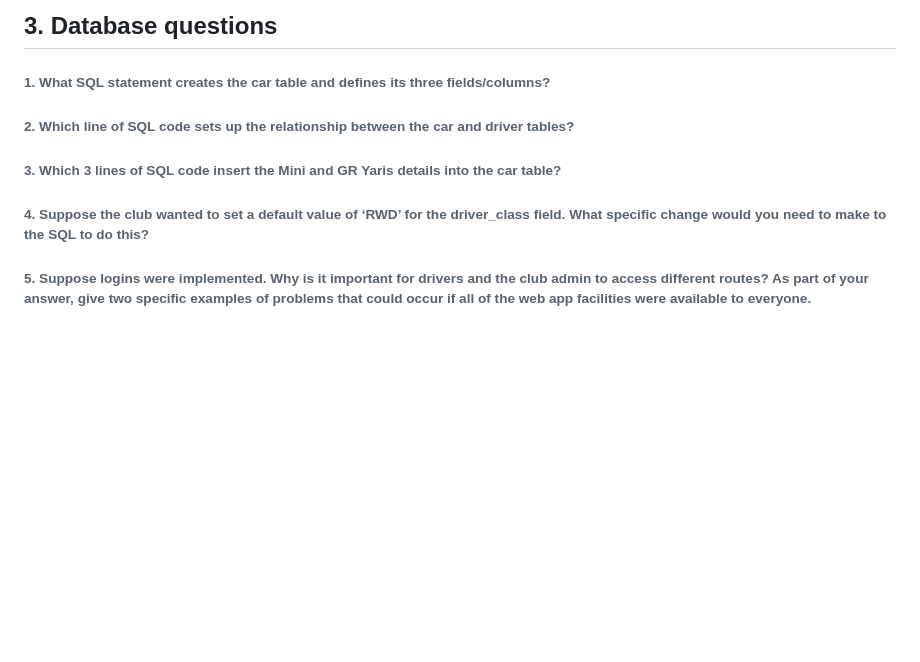
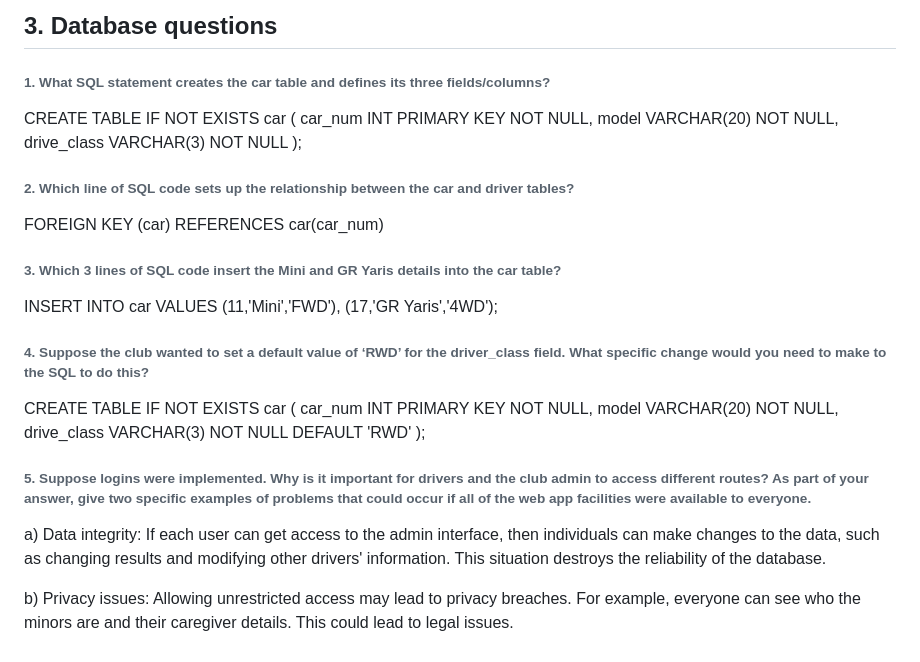
Before and after one commit to WeiZhang0317/BRMM_webapp_files, a Markdown page: README.md, the part around the change printed below. GitHub-like rendering; blank space fills up the shorter version.

```diff
--- a/README.md
+++ b/README.md
@@ -281,7 +281,37 @@ A link to the graph is designed on the overall result page so that users can see
 
 ######   1. What SQL statement creates the car table and defines its three fields/columns?
 
+CREATE TABLE IF NOT EXISTS car
+(
+    car_num INT PRIMARY KEY NOT NULL,
+    model VARCHAR(20) NOT NULL,
+    drive_class VARCHAR(3) NOT NULL
+);
+
+
 ######   2. Which line of SQL code sets up the relationship between the car and driver tables?
+
+FOREIGN KEY (car) REFERENCES car(car_num)
+
+
 ######   3. Which 3 lines of SQL code insert the Mini and GR Yaris details into the car table?
+
+INSERT INTO car VALUES
+(11,'Mini','FWD'),
+(17,'GR Yaris','4WD');
+
 ######   4. Suppose the club wanted to set a default value of ‘RWD’ for the driver_class field. What specific change would you need to make to the SQL to do this?
+
+CREATE TABLE IF NOT EXISTS car
+(
+    car_num INT PRIMARY KEY NOT NULL,
+    model VARCHAR(20) NOT NULL,
+    drive_class VARCHAR(3) NOT NULL DEFAULT 'RWD'
+);
+
+
 ######   5. Suppose logins were implemented. Why is it important for drivers and the club admin to access different routes? As part of your answer, give two specific examples of problems that could occur if all of the web app facilities were available to everyone.
+
+a) Data integrity: If each user can get access to the admin interface, then individuals can make changes to the data, such as changing results and modifying other drivers' information. This situation destroys the reliability of the database.
+
+b) Privacy issues: Allowing unrestricted access may lead to privacy breaches. For example, everyone can see who the minors are and their caregiver details. This could lead to legal issues.
```
Also changed, not shown: other parts of README.md (+57 -57 lines).
